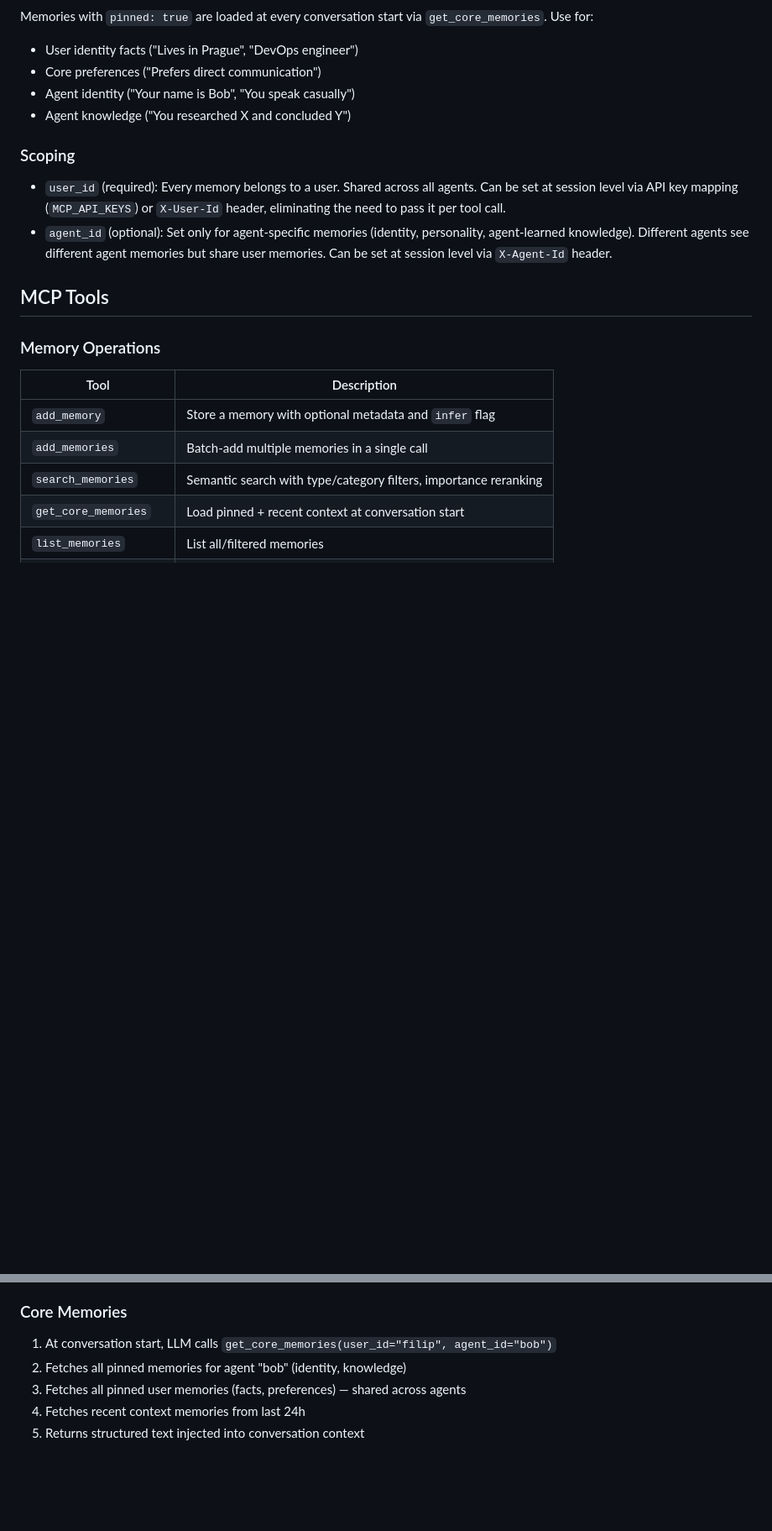
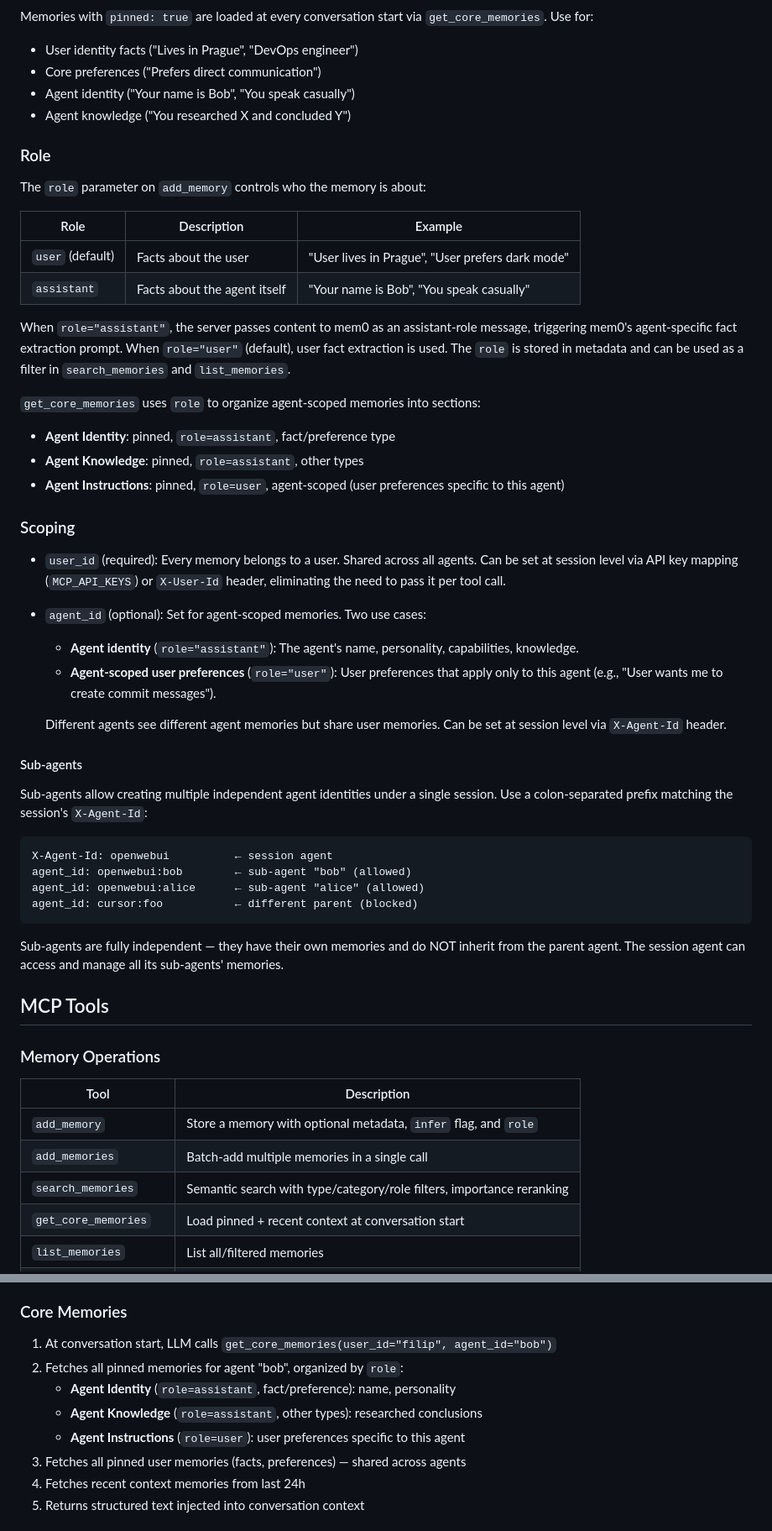
Before and after one commit to q-qp-p/fpytloun-mnemory, a Markdown page: README.md, 2 parts joined by grey strips. Shown at 84% size. Drawn GitHub-style; blank space fills up the shorter version.

Commit message:
docs: update README and AGENTS.md with role parameter and sub-agent documentation

````diff
--- a/README.md
+++ b/README.md
@@ -261,10 +261,43 @@ Memories with `pinned: true` are loaded at every conversation start via `get_cor
 - Agent identity ("Your name is Bob", "You speak casually")
 - Agent knowledge ("You researched X and concluded Y")
 
+### Role
+
+The `role` parameter on `add_memory` controls who the memory is about:
+
+| Role | Description | Example |
+|---|---|---|
+| `user` (default) | Facts about the user | "User lives in Prague", "User prefers dark mode" |
+| `assistant` | Facts about the agent itself | "Your name is Bob", "You speak casually" |
+
+When `role="assistant"`, the server passes content to mem0 as an assistant-role message, triggering mem0's agent-specific fact extraction prompt. When `role="user"` (default), user fact extraction is used. The `role` is stored in metadata and can be used as a filter in `search_memories` and `list_memories`.
+
+`get_core_memories` uses `role` to organize agent-scoped memories into sections:
+- **Agent Identity**: pinned, `role=assistant`, fact/preference type
+- **Agent Knowledge**: pinned, `role=assistant`, other types
+- **Agent Instructions**: pinned, `role=user`, agent-scoped (user preferences specific to this agent)
+
 ### Scoping
 
 - `user_id` (required): Every memory belongs to a user. Shared across all agents. Can be set at session level via API key mapping (`MCP_API_KEYS`) or `X-User-Id` header, eliminating the need to pass it per tool call.
-- `agent_id` (optional): Set only for agent-specific memories (identity, personality, agent-learned knowledge). Different agents see different agent memories but share user memories. Can be set at session level via `X-Agent-Id` header.
+- `agent_id` (optional): Set for agent-scoped memories. Two use cases:
+  - **Agent identity** (`role="assistant"`): The agent's name, personality, capabilities, knowledge.
+  - **Agent-scoped user preferences** (`role="user"`): User preferences that apply only to this agent (e.g., "User wants me to create commit messages").
+
+  Different agents see different agent memories but share user memories. Can be set at session level via `X-Agent-Id` header.
+
+#### Sub-agents
+
+Sub-agents allow creating multiple independent agent identities under a single session. Use a colon-separated prefix matching the session's `X-Agent-Id`:
+
+```
+X-Agent-Id: openwebui          ← session agent
+agent_id: openwebui:bob        ← sub-agent "bob" (allowed)
+agent_id: openwebui:alice      ← sub-agent "alice" (allowed)
+agent_id: cursor:foo           ← different parent (blocked)
+```
+
+Sub-agents are fully independent — they have their own memories and do NOT inherit from the parent agent. The session agent can access and manage all its sub-agents' memories.
 
 ## MCP Tools
 
@@ -272,9 +305,9 @@ Memories with `pinned: true` are loaded at every conversation start via `get_cor
 
 | Tool | Description |
 |---|---|
-| `add_memory` | Store a memory with optional metadata and `infer` flag |
+| `add_memory` | Store a memory with optional metadata, `infer` flag, and `role` |
 | `add_memories` | Batch-add multiple memories in a single call |
-| `search_memories` | Semantic search with type/category filters, importance reranking |
+| `search_memories` | Semantic search with type/category/role filters, importance reranking |
 | `get_core_memories` | Load pinned + recent context at conversation start |
 | `list_memories` | List all/filtered memories |
 | `update_memory` | Update content or metadata of existing memory |
@@ -366,7 +399,10 @@ With `infer=false`, steps 2-3 are skipped — the content is embedded and stored
 ### Core Memories
 
 1. At conversation start, LLM calls `get_core_memories(user_id="filip", agent_id="bob")`
-2. Fetches all pinned memories for agent "bob" (identity, knowledge)
+2. Fetches all pinned memories for agent "bob", organized by `role`:
+   - **Agent Identity** (`role=assistant`, fact/preference): name, personality
+   - **Agent Knowledge** (`role=assistant`, other types): researched conclusions
+   - **Agent Instructions** (`role=user`): user preferences specific to this agent
 3. Fetches all pinned user memories (facts, preferences) — shared across agents
 4. Fetches recent context memories from last 24h
 5. Returns structured text injected into conversation context
````
Also changed, not shown: AGENTS.md (+6 -1 lines).
